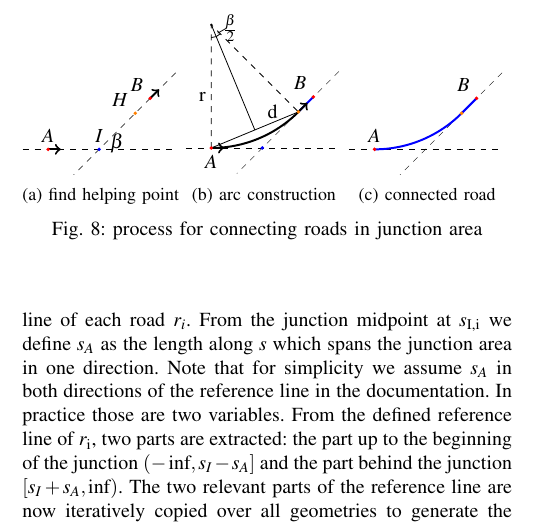
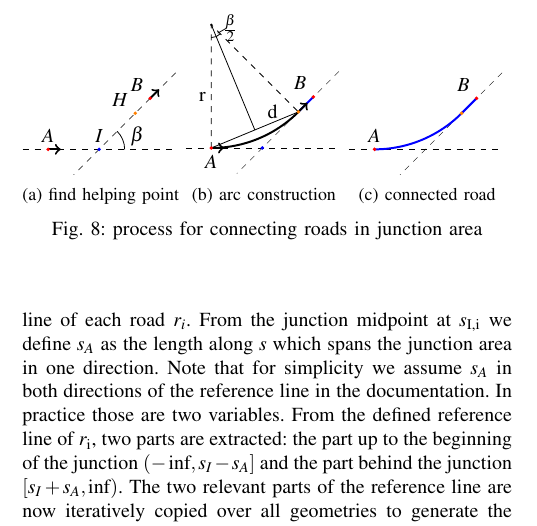
Before and after one commit to ika-rwth-aachen/RoadGeneration, a LaTeX paper (paper/tex/root.tex, which reads paper/tex/fig/roadConnection.tex): part of one column of page 5 of 7, cut so that both start at the same text. Compiled offline with pdfLaTeX.

Commit message:
add angle arc

```diff
--- a/paper/tex/fig/roadConnection.tex
+++ b/paper/tex/fig/roadConnection.tex
@@ -16,7 +17,7 @@
             \fill[blue] (iP) circle (0.075);
             \fill[orange] (H) circle (0.075);
 
-            \draw (2.7, 0.25) node {$\beta$};
+            \draw (3.5, 0.5) node {$\beta$};
         \end{tikzpicture}
         \caption{find helping point}
         \label{fig_construct_hp}
```
Also changed, not shown: paper/tex/fig/roadConnection.tex (1 more changed lines).
